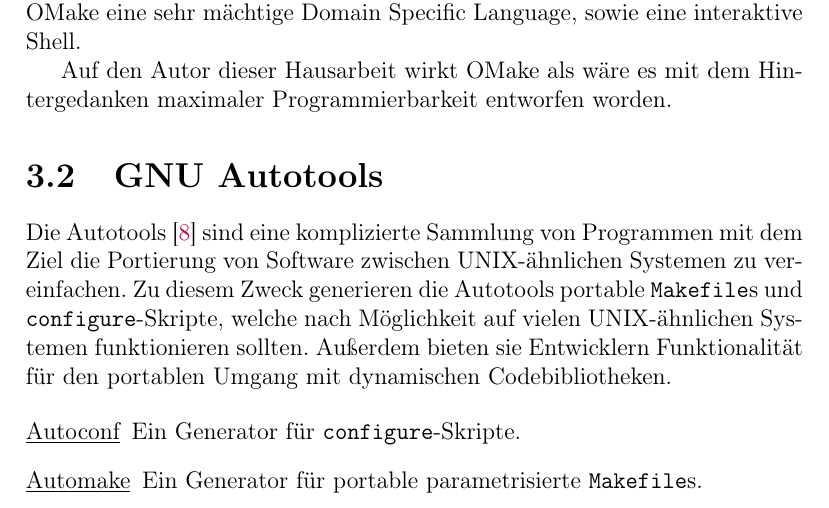
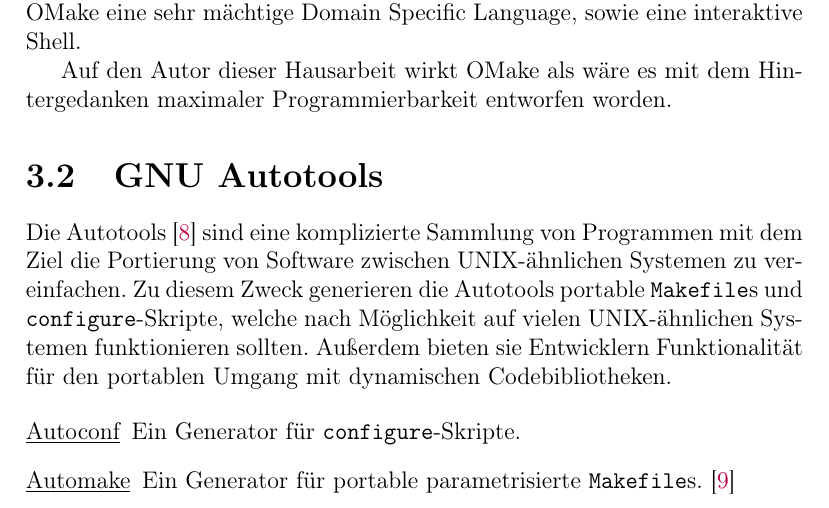
Before and after one commit to brantsch/build_systems_talk, a LaTeX document (paper/build_systems_paper.tex, which reads paper/parts/autotools.tex): part of page 12 of 15, cut so that both start at the same text. Compiled offline with pdfLaTeX.

Commit message:
add a citation to autotools.tex

```diff
--- a/paper/parts/autotools.tex
+++ b/paper/parts/autotools.tex
@@ -13,7 +13,7 @@
 	\item[Autoconf] Ein Generator für \texttt{configure}-Skripte.
 	%
 	\item[Automake] Ein Generator für portable parametrisierte
-	\texttt{Makefile}s.
+	\texttt{Makefile}s. \citeautotoolsbib{AutomakeManual}
 	%
 	\item[Libtool] Dieses Werkzeug dient zur portablen Handhabung von
 	dynamischen Bibliotheken.
```
